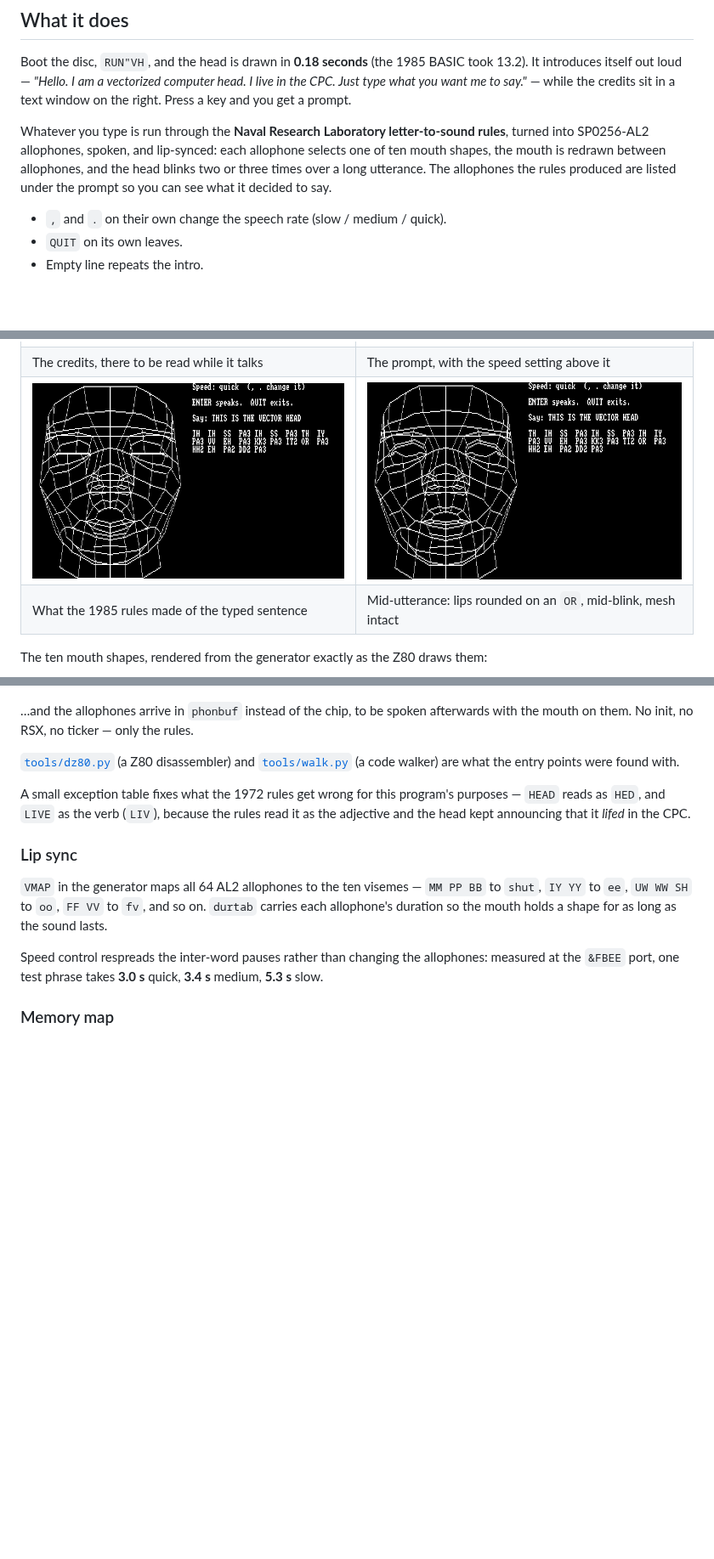
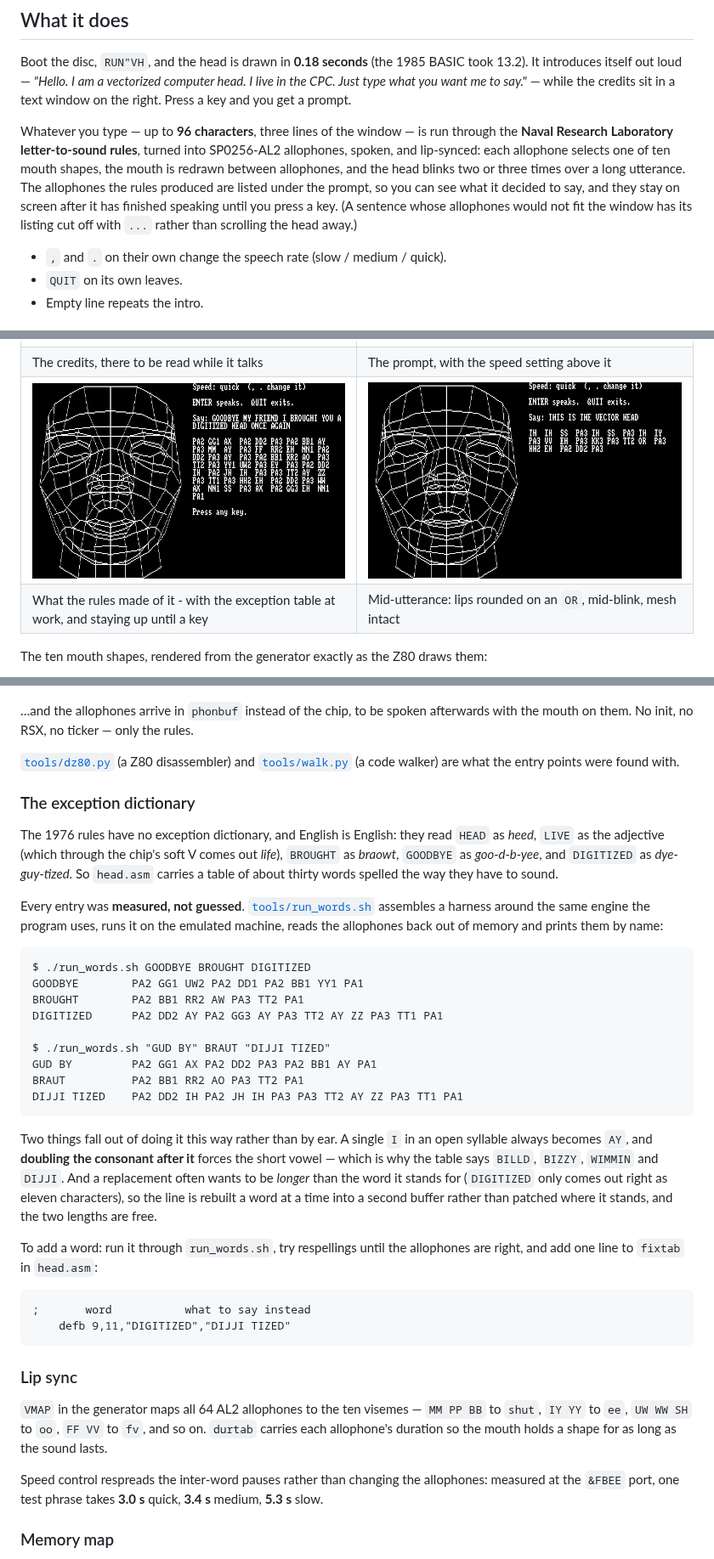
Before and after one commit to lambdamikel/animated-speaking-cpc-vector-head, a Markdown page: README.md, 3 parts joined by grey strips. Shown at 85% size. Drawn GitHub-style; pictures changed too: docs/allophones.png; blank space fills up the shorter version.

Commit message:
A longer line to type, an exception dictionary, and the translation stays up
  - the typed line goes from 40 to 96 characters, and the allophone listing
    stops with "..." rather than scrolling the head off the window
  - what the rules made of a sentence now stays on screen after it has been
    spoken, until a key is pressed
  - about thirty words the 1976 rules get wrong are spelled the way they have
    to sound: GOODBYE, BROUGHT, DIGITIZED, SAID, DOES, WHO, MACHINE, FRIEND,
    AGAIN, GREAT, HEART, BUILD, BUSY, PEOPLE, WOMEN, ONCE, WHERE, THOUGHT,
    THROUGH, ENOUGH, LAUGH and the rest
  - the substitution is no longer limited to replacements of the same length:
    the line is rebuilt a word at a time into a second buffer, which is what
    DIGITIZED -> DIJJI TIZED needs

Every entry was measured rather than guessed.  tools/run_words.sh assembles a
harness around the same engine, runs it on the emulated machine, and prints
the allophones a word produced - so a respelling is tried and kept only if it
comes out right.  Two things fell out of that: a single I in an open syllable
always becomes AY, and doubling the following consonant forces the short
vowel; and a replacement often has to be longer than the word it stands for.

Co-Authored-By: Claude Opus 5 <noreply@anthropic.com>
Claude-Session: https://claude.ai/code/session_01NYwNLJv4mWCnQH4g3MmoLD

````diff
--- a/README.md
+++ b/README.md
@@ -34,11 +34,14 @@ Boot the disc, `RUN"VH`, and the head is drawn in **0.18 seconds** (the 1985 BAS
 the CPC. Just type what you want me to say."* — while the credits sit in a text window on
 the right. Press a key and you get a prompt.
 
-Whatever you type is run through the **Naval Research Laboratory letter-to-sound rules**,
-turned into SP0256-AL2 allophones, spoken, and lip-synced: each allophone selects one of
-ten mouth shapes, the mouth is redrawn between allophones, and the head blinks two or
-three times over a long utterance. The allophones the rules produced are listed under the
-prompt so you can see what it decided to say.
+Whatever you type — up to **96 characters**, three lines of the window — is run through
+the **Naval Research Laboratory letter-to-sound rules**, turned into SP0256-AL2 allophones,
+spoken, and lip-synced: each allophone selects one of ten mouth shapes, the mouth is
+redrawn between allophones, and the head blinks two or three times over a long utterance.
+The allophones the rules produced are listed under the prompt, so you can see what it
+decided to say, and they stay on screen after it has finished speaking until you press a
+key. (A sentence whose allophones would not fit the window has its listing cut off with
+`...` rather than scrolling the head away.)
 
 - `,` and `.` on their own change the speech rate (slow / medium / quick).
 - `QUIT` on its own leaves.
@@ -51,7 +54,7 @@ prompt so you can see what it decided to say.
 | ![Credits](docs/credits.png) | ![The prompt](docs/typed.png) |
 | The credits, there to be read while it talks | The prompt, with the speed setting above it |
 | ![The allophones](docs/allophones.png) | ![Mid-utterance](docs/speaking2b.png) |
-| What the 1985 rules made of the typed sentence | Mid-utterance: lips rounded on an `OR`, mid-blink, mesh intact |
+| What the rules made of it - with the exception table at work, and staying up until a key | Mid-utterance: lips rounded on an `OR`, mid-blink, mesh intact |
 
 The ten mouth shapes, rendered from the generator exactly as the Z80 draws them:
 
@@ -243,9 +246,43 @@ the mouth on them. No init, no RSX, no ticker — only the rules.
 [`tools/dz80.py`](tools/dz80.py) (a Z80 disassembler) and [`tools/walk.py`](tools/walk.py)
 (a code walker) are what the entry points were found with.
 
-A small exception table fixes what the 1972 rules get wrong for this program's purposes —
-`HEAD` reads as `HED`, and `LIVE` as the verb (`LIV`), because the rules read it as the
-adjective and the head kept announcing that it *lifed* in the CPC.
+### The exception dictionary
+
+The 1976 rules have no exception dictionary, and English is English: they read `HEAD` as
+*heed*, `LIVE` as the adjective (which through the chip's soft V comes out *life*),
+`BROUGHT` as *braowt*, `GOODBYE` as *goo-d-b-yee*, and `DIGITIZED` as *dye-guy-tized*. So
+`head.asm` carries a table of about thirty words spelled the way they have to sound.
+
+Every entry was **measured, not guessed**. [`tools/run_words.sh`](tools/run_words.sh)
+assembles a harness around the same engine the program uses, runs it on the emulated
+machine, reads the allophones back out of memory and prints them by name:
+
+```
+$ ./run_words.sh GOODBYE BROUGHT DIGITIZED
+GOODBYE        PA2 GG1 UW2 PA2 DD1 PA2 BB1 YY1 PA1
+BROUGHT        PA2 BB1 RR2 AW PA3 TT2 PA1
+DIGITIZED      PA2 DD2 AY PA2 GG3 AY PA3 TT2 AY ZZ PA3 TT1 PA1
+
+$ ./run_words.sh "GUD BY" BRAUT "DIJJI TIZED"
+GUD BY         PA2 GG1 AX PA2 DD2 PA3 PA2 BB1 AY PA1
+BRAUT          PA2 BB1 RR2 AO PA3 TT2 PA1
+DIJJI TIZED    PA2 DD2 IH PA2 JH IH PA3 PA3 TT2 AY ZZ PA3 TT1 PA1
+```
+
+Two things fall out of doing it this way rather than by ear. A single `I` in an open
+syllable always becomes `AY`, and **doubling the consonant after it** forces the short
+vowel — which is why the table says `BILLD`, `BIZZY`, `WIMMIN` and `DIJJI`. And a
+replacement often wants to be *longer* than the word it stands for (`DIGITIZED` only comes
+out right as eleven characters), so the line is rebuilt a word at a time into a second
+buffer rather than patched where it stands, and the two lengths are free.
+
+To add a word: run it through `run_words.sh`, try respellings until the allophones are
+right, and add one line to `fixtab` in `head.asm`:
+
+```
+;       word           what to say instead
+    defb 9,11,"DIGITIZED","DIJJI TIZED"
+```
 
 ### Lip sync
 
````
Also changed, not shown: other parts of README.md (+6 -0 lines), 8 other files.
